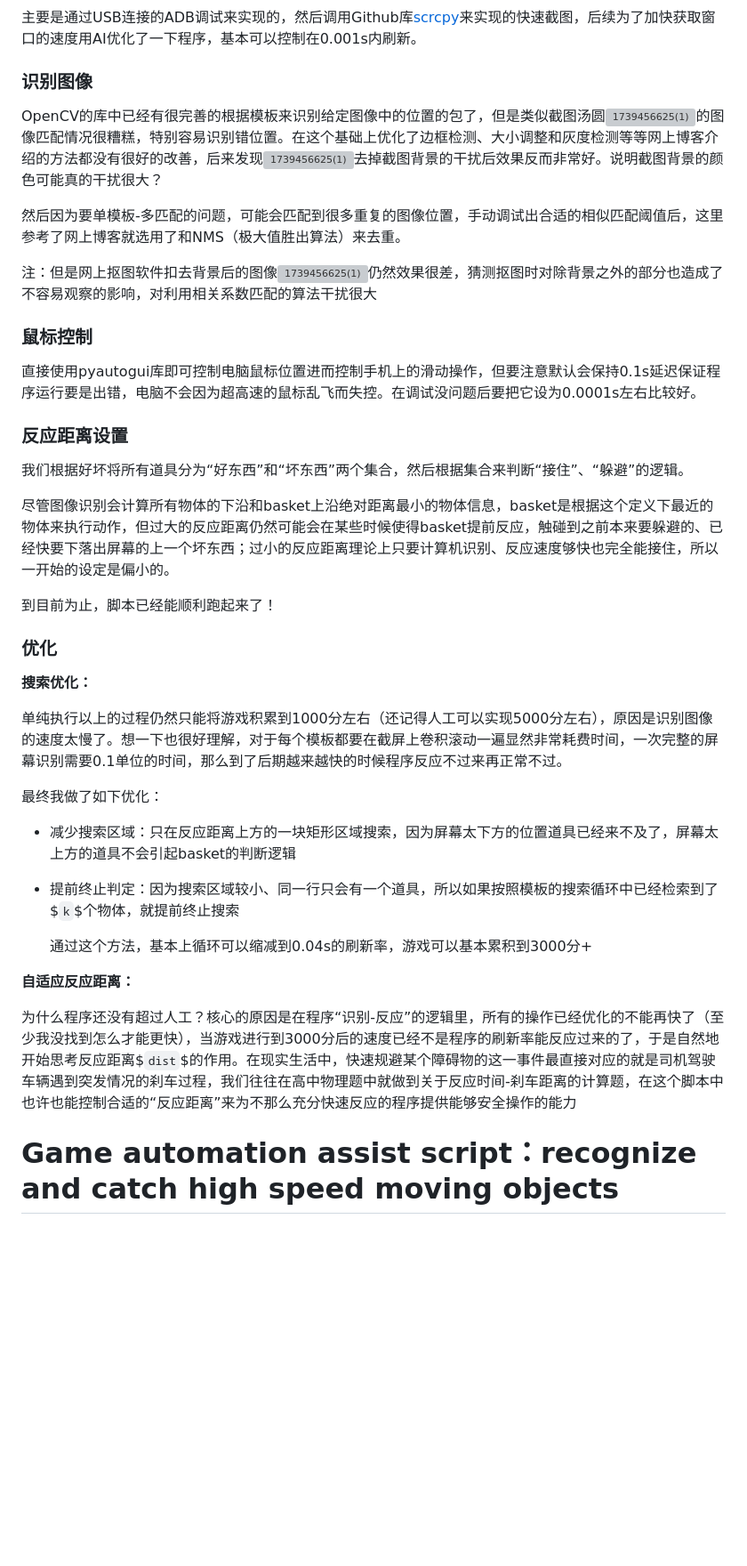
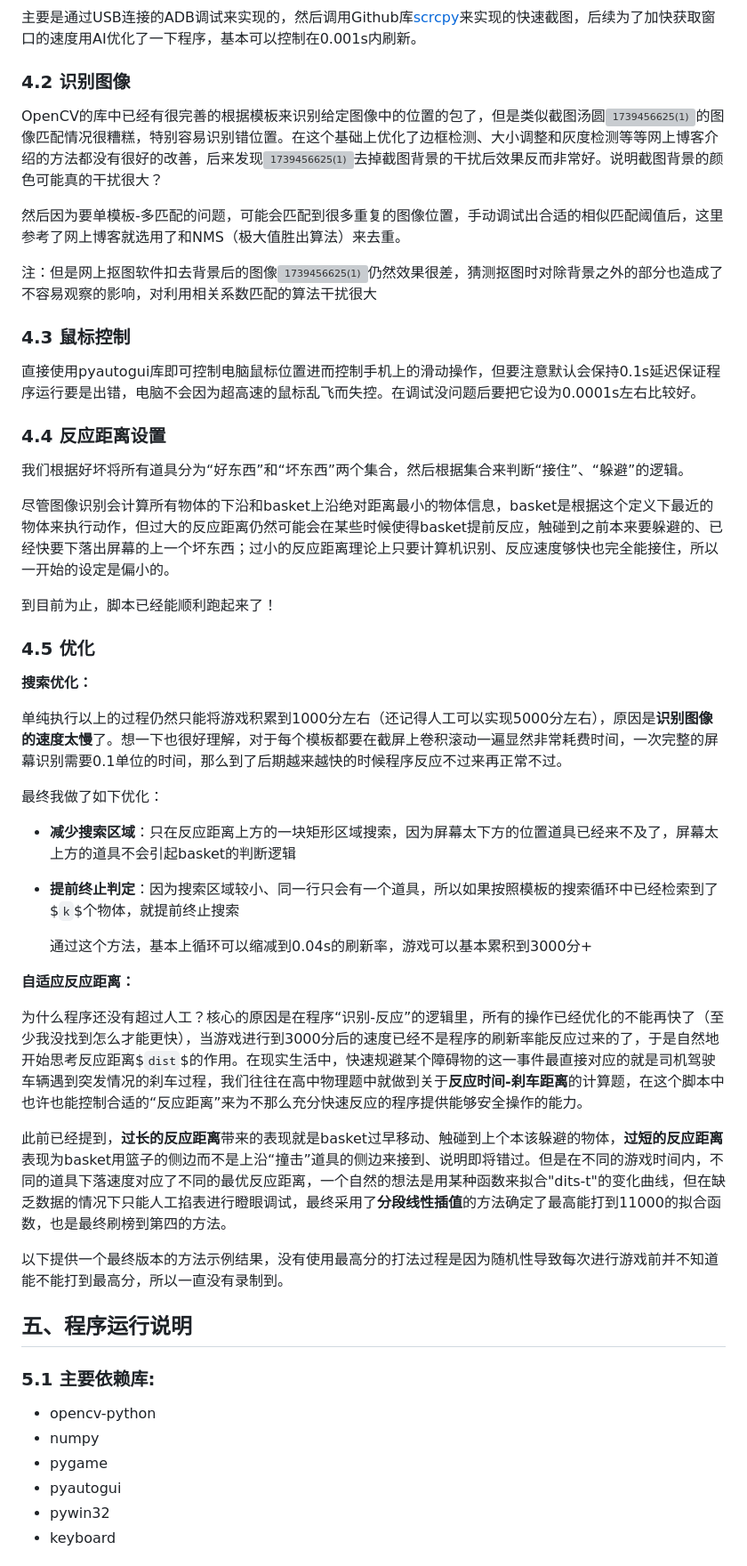
Before and after one commit to Augustlnx/Game-automation-assist-script-recognize-and-catch-high-speed-moving-objects, a Markdown page: README.md, the part around one of its changes. Shown at 89% size. Drawn GitHub-style; blank space fills up the shorter version; grey boxes are pictures that could not be loaded.

```diff
--- a/README.md
+++ b/README.md
@@ -65,7 +66,7 @@ https://github.com/user-attachments/assets/0dc5c4fc-b98d-4136-a14e-c6309ac55de1
 主要是通过USB连接的ADB调试来实现的，然后调用Github库[scrcpy](https://github.com/Genymobile/scrcpy)来实现的快速截图，后续为了加快获取窗口的速度用AI优化了一下程序，基本可以控制在0.001s内刷新。
 
 
-### 识别图像
+### 4.2 识别图像
 
 OpenCV的库中已经有很完善的根据模板来识别给定图像中的位置的包了，但是类似截图汤圆<img width="30" alt="1739456625(1)" src="https://github.com/user-attachments/assets/48cbb5d8-ee2f-442c-b17b-975cf52fa1bf" />的图像匹配情况很糟糕，特别容易识别错位置。在这个基础上优化了边框检测、大小调整和灰度检测等等网上博客介绍的方法都没有很好的改善，后来发现<img width="30" alt="1739456625(1)" src="https://github.com/user-attachments/assets/9a87e3fa-7af7-4109-a15e-89ce9f258abd" />去掉截图背景的干扰后效果反而非常好。说明截图背景的颜色可能真的干扰很大？
 
@@ -73,11 +74,11 @@ OpenCV的库中已经有很完善的根据模板来识别给定图像中的位
 
 注：但是网上抠图软件扣去背景后的图像<img width="30" alt="1739456625(1)" src="https://github.com/user-attachments/assets/4187ee48-fe43-48df-b7bc-8aeebe9188e1" />仍然效果很差，猜测抠图时对除背景之外的部分也造成了不容易观察的影响，对利用相关系数匹配的算法干扰很大
 
-### 鼠标控制
+### 4.3 鼠标控制
 
 直接使用pyautogui库即可控制电脑鼠标位置进而控制手机上的滑动操作，但要注意默认会保持0.1s延迟保证程序运行要是出错，电脑不会因为超高速的鼠标乱飞而失控。在调试没问题后要把它设为0.0001s左右比较好。
 
-### 反应距离设置
+### 4.4 反应距离设置
 
 我们根据好坏将所有道具分为“好东西”和“坏东西”两个集合，然后根据集合来判断“接住”、“躲避”的逻辑。
 
@@ -85,21 +86,40 @@ OpenCV的库中已经有很完善的根据模板来识别给定图像中的位
 
 到目前为止，脚本已经能顺利跑起来了！
 
-### 优化
+### 4.5 优化
 
 **搜索优化：**
 
-单纯执行以上的过程仍然只能将游戏积累到1000分左右（还记得人工可以实现5000分左右），原因是识别图像的速度太慢了。想一下也很好理解，对于每个模板都要在截屏上卷积滚动一遍显然非常耗费时间，一次完整的屏幕识别需要0.1单位的时间，那么到了后期越来越快的时候程序反应不过来再正常不过。
+单纯执行以上的过程仍然只能将游戏积累到1000分左右（还记得人工可以实现5000分左右），原因是**识别图像的速度太慢**了。想一下也很好理解，对于每个模板都要在截屏上卷积滚动一遍显然非常耗费时间，一次完整的屏幕识别需要0.1单位的时间，那么到了后期越来越快的时候程序反应不过来再正常不过。
 
 最终我做了如下优化：
 
-- 减少搜索区域：只在反应距离上方的一块矩形区域搜索，因为屏幕太下方的位置道具已经来不及了，屏幕太上方的道具不会引起basket的判断逻辑
-- 提前终止判定：因为搜索区域较小、同一行只会有一个道具，所以如果按照模板的搜索循环中已经检索到了$`k`$个物体，就提前终止搜索
+- **减少搜索区域**：只在反应距离上方的一块矩形区域搜索，因为屏幕太下方的位置道具已经来不及了，屏幕太上方的道具不会引起basket的判断逻辑
+- **提前终止判定**：因为搜索区域较小、同一行只会有一个道具，所以如果按照模板的搜索循环中已经检索到了$`k`$个物体，就提前终止搜索
 
   通过这个方法，基本上循环可以缩减到0.04s的刷新率，游戏可以基本累积到3000分+
 
 **自适应反应距离：**
 
-为什么程序还没有超过人工？核心的原因是在程序“识别-反应”的逻辑里，所有的操作已经优化的不能再快了（至少我没找到怎么才能更快），当游戏进行到3000分后的速度已经不是程序的刷新率能反应过来的了，于是自然地开始思考反应距离$`dist`$的作用。在现实生活中，快速规避某个障碍物的这一事件最直接对应的就是司机驾驶车辆遇到突发情况的刹车过程，我们往往在高中物理题中就做到关于反应时间-刹车距离的计算题，在这个脚本中也许也能控制合适的“反应距离”来为不那么充分快速反应的程序提供能够安全操作的能力
+为什么程序还没有超过人工？核心的原因是在程序“识别-反应”的逻辑里，所有的操作已经优化的不能再快了（至少我没找到怎么才能更快），当游戏进行到3000分后的速度已经不是程序的刷新率能反应过来的了，于是自然地开始思考反应距离$`dist`$的作用。在现实生活中，快速规避某个障碍物的这一事件最直接对应的就是司机驾驶车辆遇到突发情况的刹车过程，我们往往在高中物理题中就做到关于**反应时间-刹车距离**的计算题，在这个脚本中也许也能控制合适的“反应距离”来为不那么充分快速反应的程序提供能够安全操作的能力。
 
-# Game automation assist script：recognize and catch high speed moving objects
+此前已经提到，**过长的反应距离**带来的表现就是basket过早移动、触碰到上个本该躲避的物体，**过短的反应距离**表现为basket用篮子的侧边而不是上沿“撞击”道具的侧边来接到、说明即将错过。但是在不同的游戏时间内，不同的道具下落速度对应了不同的最优反应距离，一个自然的想法是用某种函数来拟合"dits-t"的变化曲线，但在缺乏数据的情况下只能人工掐表进行瞪眼调试，最终采用了**分段线性插值**的方法确定了最高能打到11000的拟合函数，也是最终刷榜到第四的方法。
+
+
+以下提供一个最终版本的方法示例结果，没有使用最高分的打法过程是因为随机性导致每次进行游戏前并不知道能不能打到最高分，所以一直没有录制到。
+
+
+
+
+## 五、程序运行说明
+
+### 5.1 主要依赖库:
+
+- opencv-python
+- numpy
+- pygame
+- pyautogui
+- pywin32
+- keyboard
+
+
```
Also changed, not shown: other parts of README.md (+30 -15 lines).
